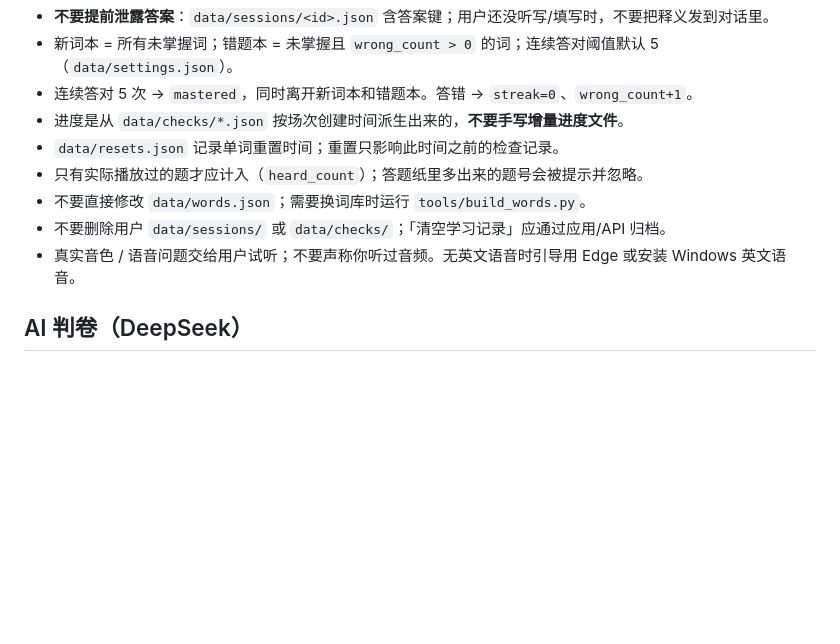
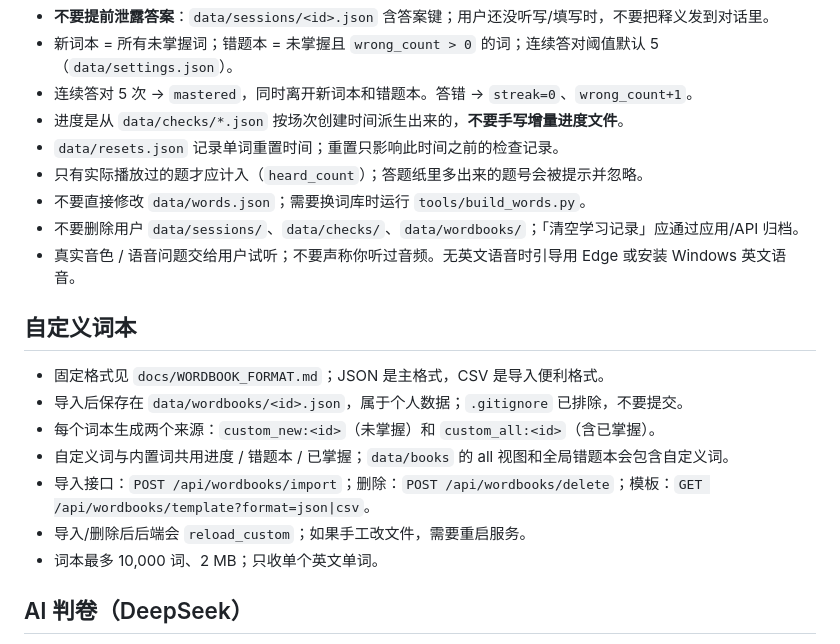
Before and after one commit to Doerrrr/Lession-Exerise, a Markdown page: AGENTS.md, the part around the change. GitHub-like rendering; blank space fills up the shorter version.

```diff
--- a/AGENTS.md
+++ b/AGENTS.md
@@ -89,8 +89,18 @@ Invoke-RestMethod http://127.0.0.1:8765/api/health
 - `data/resets.json` 记录单词重置时间；重置只影响此时间之前的检查记录。
 - 只有实际播放过的题才应计入（`heard_count`）；答题纸里多出来的题号会被提示并忽略。
 - 不要直接修改 `data/words.json`；需要换词库时运行 `tools/build_words.py`。
-- 不要删除用户 `data/sessions/` 或 `data/checks/`；「清空学习记录」应通过应用/API 归档。
+- 不要删除用户 `data/sessions/`、`data/checks/`、`data/wordbooks/`；「清空学习记录」应通过应用/API 归档。
 - 真实音色 / 语音问题交给用户试听；不要声称你听过音频。无英文语音时引导用 Edge 或安装 Windows 英文语音。
+
+## 自定义词本
+
+- 固定格式见 `docs/WORDBOOK_FORMAT.md`；JSON 是主格式，CSV 是导入便利格式。
+- 导入后保存在 `data/wordbooks/<id>.json`，属于个人数据；`.gitignore` 已排除，不要提交。
+- 每个词本生成两个来源：`custom_new:<id>`（未掌握）和 `custom_all:<id>`（含已掌握）。
+- 自定义词与内置词共用进度 / 错题本 / 已掌握；`data/books` 的 all 视图和全局错题本会包含自定义词。
+- 导入接口：`POST /api/wordbooks/import`；删除：`POST /api/wordbooks/delete`；模板：`GET /api/wordbooks/template?format=json|csv`。
+- 导入/删除后后端会 `reload_custom`；如果手工改文件，需要重启服务。
+- 词本最多 10,000 词、2 MB；只收单个英文单词。
 
 ## AI 判卷（DeepSeek）
 
```
Also changed, not shown: README.md (+44 -2 lines), docs/WORDBOOK_FORMAT.md (added, +80 -0 lines), docs/result-listen.png (added), docs/session-answer-box.png, docs/settings-wordbooks.png (added), 12 other files.
